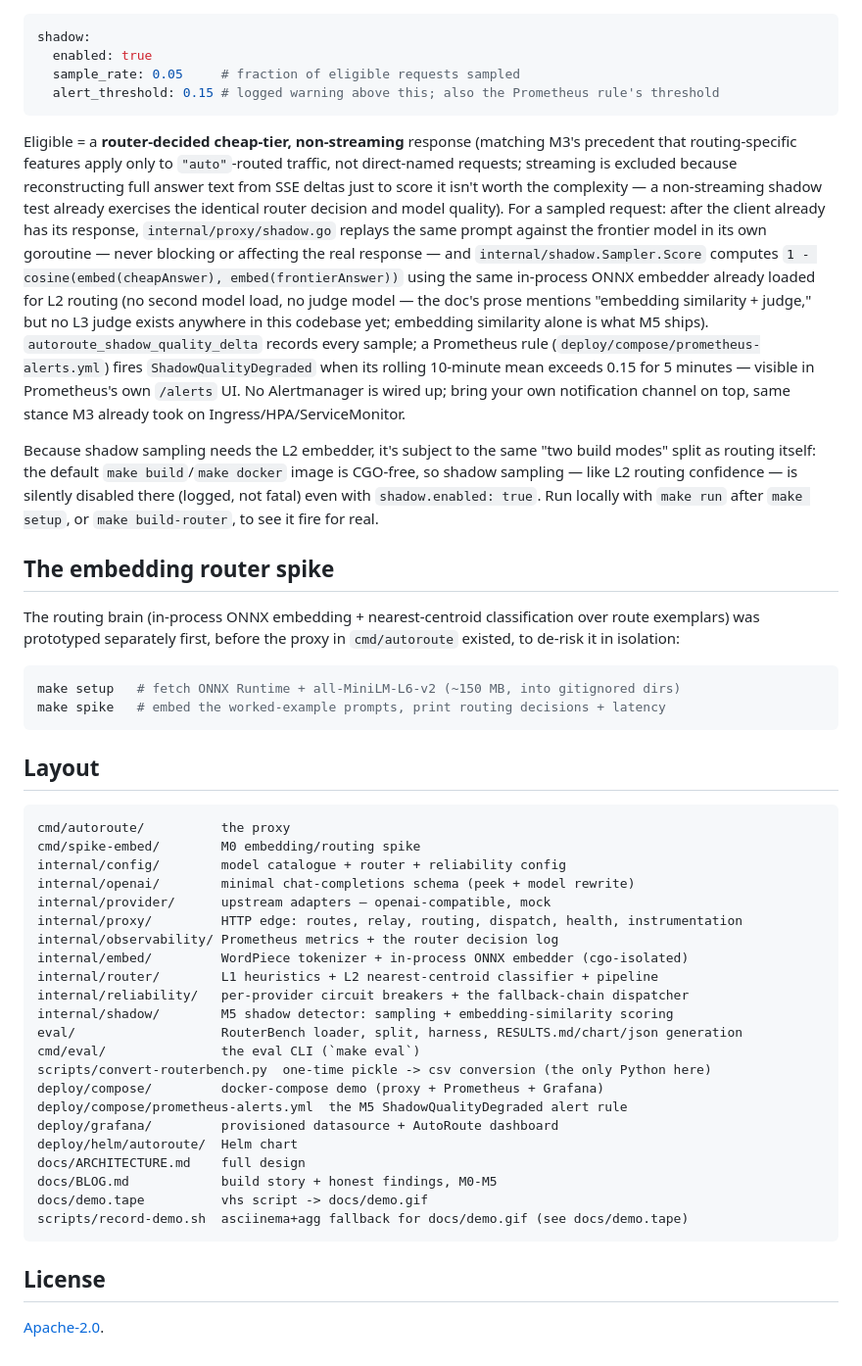
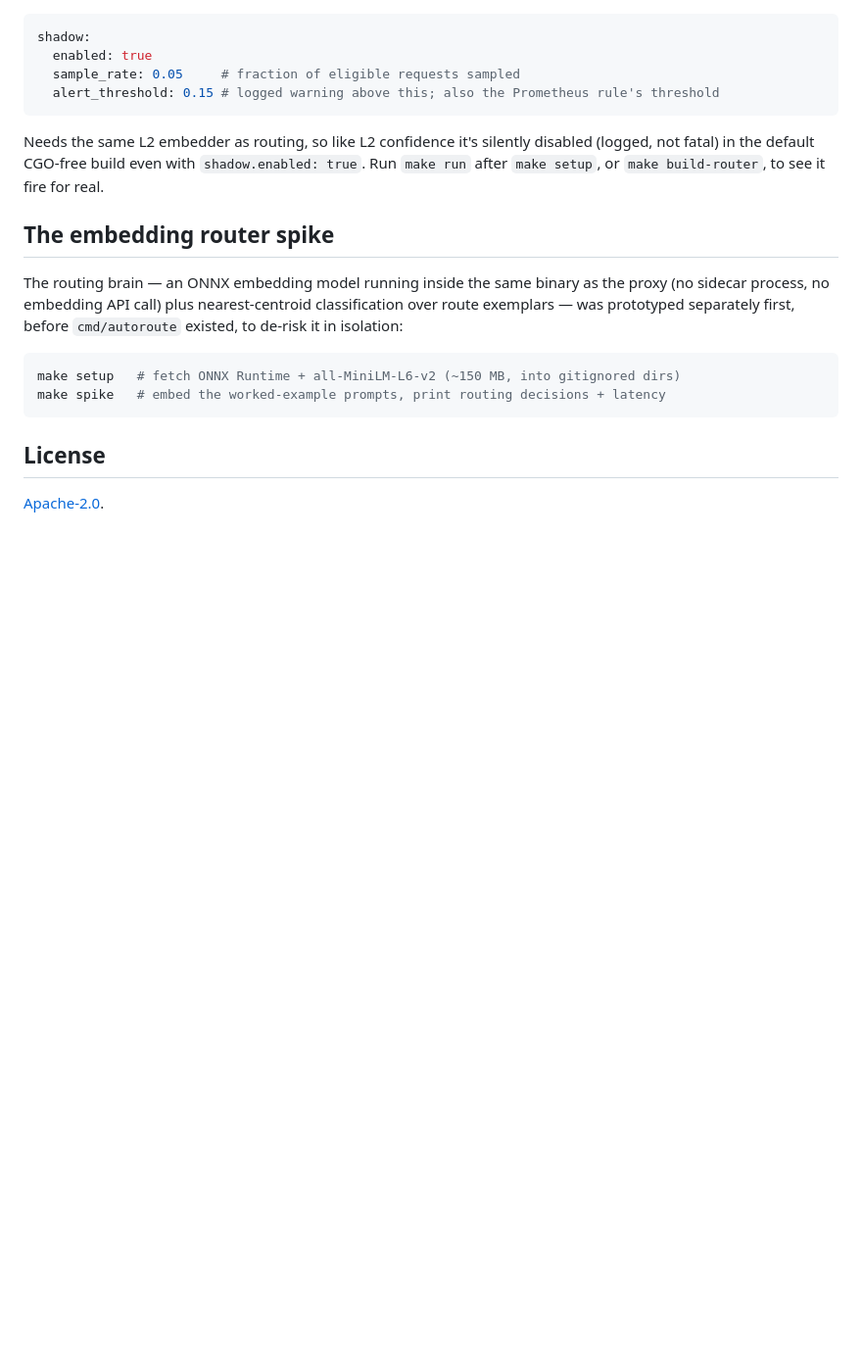
Before and after one commit to ngadakh/autoroute, a Markdown page: README.md, the part around one of its changes. Shown at 98% size. Rendered like a GitHub page; blank space fills up the shorter version.

````diff
--- a/README.md
+++ b/README.md
@@ -204,72 +182,24 @@ shadow:
   alert_threshold: 0.15 # logged warning above this; also the Prometheus rule's threshold
 ```
 
-Eligible = a **router-decided cheap-tier, non-streaming** response (matching
-M3's precedent that routing-specific features apply only to `"auto"`-routed
-traffic, not direct-named requests; streaming is excluded because
-reconstructing full answer text from SSE deltas just to score it isn't worth
-the complexity — a non-streaming shadow test already exercises the identical
-router decision and model quality). For a sampled request: after the client
-already has its response, `internal/proxy/shadow.go` replays the same prompt
-against the frontier model in its own goroutine — never blocking or
-affecting the real response — and `internal/shadow.Sampler.Score` computes
-`1 - cosine(embed(cheapAnswer), embed(frontierAnswer))` using the same
-in-process ONNX embedder already loaded for L2 routing (no second model
-load, no judge model — the doc's prose mentions "embedding similarity +
-judge," but no L3 judge exists anywhere in this codebase yet; embedding
-similarity alone is what M5 ships).
-`autoroute_shadow_quality_delta` records every sample; a Prometheus rule
-(`deploy/compose/prometheus-alerts.yml`) fires `ShadowQualityDegraded` when
-its rolling 10-minute mean exceeds 0.15 for 5 minutes — visible in
-Prometheus's own `/alerts` UI. No Alertmanager is wired up; bring your own
-notification channel on top, same stance M3 already took on
-Ingress/HPA/ServiceMonitor.
-
-Because shadow sampling needs the L2 embedder, it's subject to the same "two
-build modes" split as routing itself: the default `make build`/`make docker`
-image is CGO-free, so shadow sampling — like L2 routing confidence — is
-silently disabled there (logged, not fatal) even with `shadow.enabled:
-true`. Run locally with `make run` after `make setup`, or `make
+Needs the same L2 embedder as routing, so like L2 confidence it's silently
+disabled (logged, not fatal) in the default CGO-free build even with
+`shadow.enabled: true`. Run `make run` after `make setup`, or `make
 build-router`, to see it fire for real.
 
 ## The embedding router spike
 
-The routing brain (in-process ONNX embedding + nearest-centroid
-classification over route exemplars) was prototyped separately first, before
-the proxy in `cmd/autoroute` existed, to de-risk it in isolation:
+The routing brain — an ONNX embedding model running inside the same binary
+as the proxy (no sidecar process, no embedding API call) plus
+nearest-centroid classification over route exemplars — was prototyped
+separately first, before `cmd/autoroute` existed, to de-risk it in
+isolation:
 
 ```sh
 make setup   # fetch ONNX Runtime + all-MiniLM-L6-v2 (~150 MB, into gitignored dirs)
 make spike   # embed the worked-example prompts, print routing decisions + latency
 ```
 
-## Layout
-
-```
-cmd/autoroute/          the proxy
-cmd/spike-embed/        M0 embedding/routing spike
-internal/config/        model catalogue + router + reliability config
-internal/openai/        minimal chat-completions schema (peek + model rewrite)
-internal/provider/      upstream adapters — openai-compatible, mock
-internal/proxy/         HTTP edge: routes, relay, routing, dispatch, health, instrumentation
-internal/observability/ Prometheus metrics + the router decision log
-internal/embed/         WordPiece tokenizer + in-process ONNX embedder (cgo-isolated)
-internal/router/        L1 heuristics + L2 nearest-centroid classifier + pipeline
-internal/reliability/   per-provider circuit breakers + the fallback-chain dispatcher
-internal/shadow/        M5 shadow detector: sampling + embedding-similarity scoring
-eval/                   RouterBench loader, split, harness, RESULTS.md/chart/json generation
-cmd/eval/               the eval CLI (`make eval`)
-scripts/convert-routerbench.py  one-time pickle -> csv conversion (the only Python here)
-deploy/compose/         docker-compose demo (proxy + Prometheus + Grafana)
-deploy/compose/prometheus-alerts.yml  the M5 ShadowQualityDegraded alert rule
-deploy/grafana/         provisioned datasource + AutoRoute dashboard
-deploy/helm/autoroute/  Helm chart
-docs/ARCHITECTURE.md    full design
-docs/BLOG.md            build story + honest findings, M0-M5
-docs/demo.tape          vhs script -> docs/demo.gif
-scripts/record-demo.sh  asciinema+agg fallback for docs/demo.gif (see docs/demo.tape)
-```
-
 ## License
 
 [Apache-2.0](LICENSE).
````
Also changed, not shown: other parts of README.md (+45 -67 lines), docs/ARCHITECTURE.md (+2 -1 lines).
